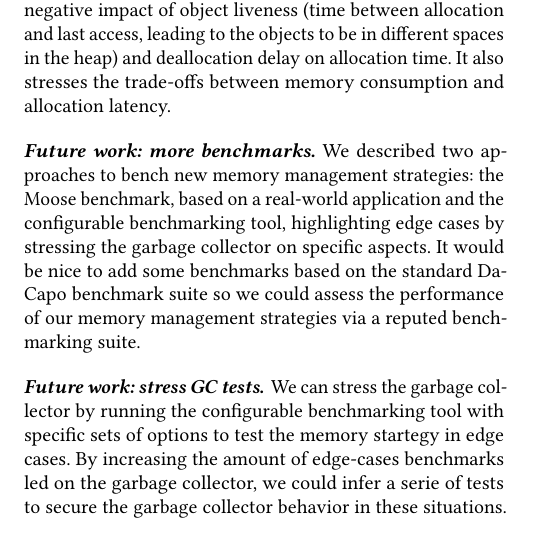
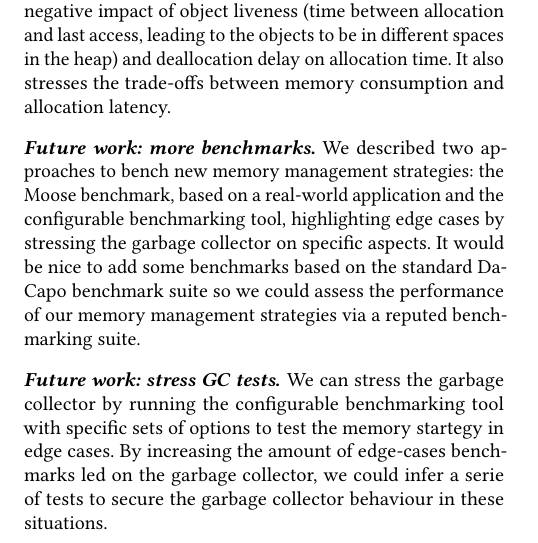
Before and after one commit to sophie-kaleba/2018-GCInfrastructure, a LaTeX paper (paper.tex): part of one column of page 6 of 6, cut so that both start at the same text. Compiled offline with pdfLaTeX.

Commit message:
Use English spelling of bevaviour throughout.

```diff
--- a/paper.tex
+++ b/paper.tex
@@ -358,7 +360,7 @@ Their study shows the negative impact of object liveness (time between allocatio
 We described two approaches to bench new memory management strategies: the Moose benchmark, based on a real-world application and the configurable benchmarking tool, highlighting edge cases by stressing the garbage collector on specific aspects. It would be nice to add some benchmarks based on the standard DaCapo benchmark suite so we could assess the performance of our memory management strategies via a reputed benchmarking suite.
 
 \paragraph{Future work: stress GC tests.}
-We can stress the garbage collector by running the configurable benchmarking tool with specific sets of options to test the memory startegy in edge cases. By increasing the amount of edge-cases benchmarks led on the garbage collector, we could infer a serie of tests to secure the garbage collector behavior in these situations.
+We can stress the garbage collector by running the configurable benchmarking tool with specific sets of options to test the memory startegy in edge cases. By increasing the amount of edge-cases benchmarks led on the garbage collector, we could infer a serie of tests to secure the garbage collector behaviour in these situations.
 
 \paragraph{Future work: more options.}
 The number of options available in the configurable tool is still limited at the moment. We can take advantage of the ACDC-JS implementation, as well as some metrics used in the DaCapo paper, to get a higher number of options and improve the data collected during the benchmark.
```
Also changed, not shown: paper.tex (6 more changed lines).
